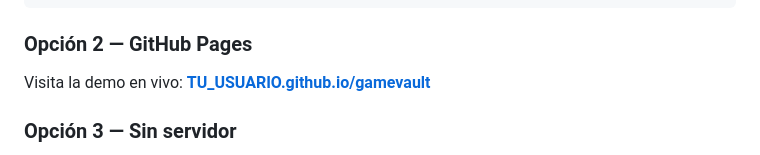
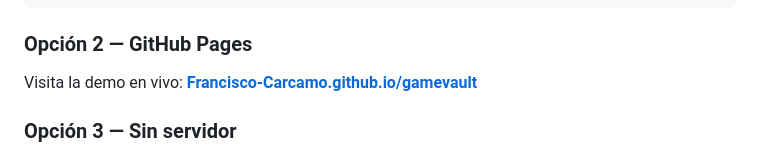
Before and after one commit to Francisco-Carcamo/GameVault, a Markdown page: README.md, the part around one of its changes. GitHub-like rendering.

````diff
--- a/README.md
+++ b/README.md
@@ -109,7 +109,7 @@ npx http-server -p 3000 -c-1
 ```
 
 ### Opción 2 — GitHub Pages
-Visita la demo en vivo: **[TU_USUARIO.github.io/gamevault](https://TU_USUARIO.github.io/gamevault)**
+Visita la demo en vivo: **[Francisco-Carcamo.github.io/gamevault](https://Francisco-Carcamo.github.io/gamevault)**
 
 ### Opción 3 — Sin servidor
 Abrir `index.html` directamente en el navegador (algunas funciones de módulos ES6 requieren servidor local o GitHub Pages).
````
Also changed, not shown: other parts of README.md (+1 -1 lines).
